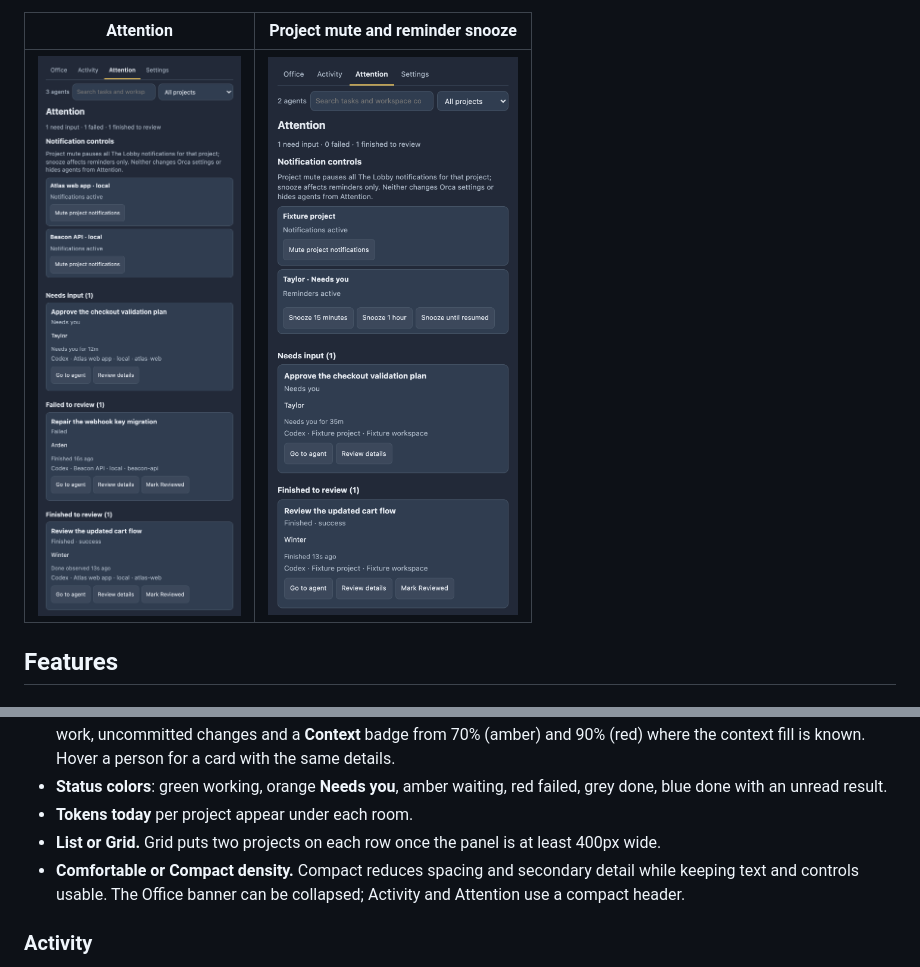
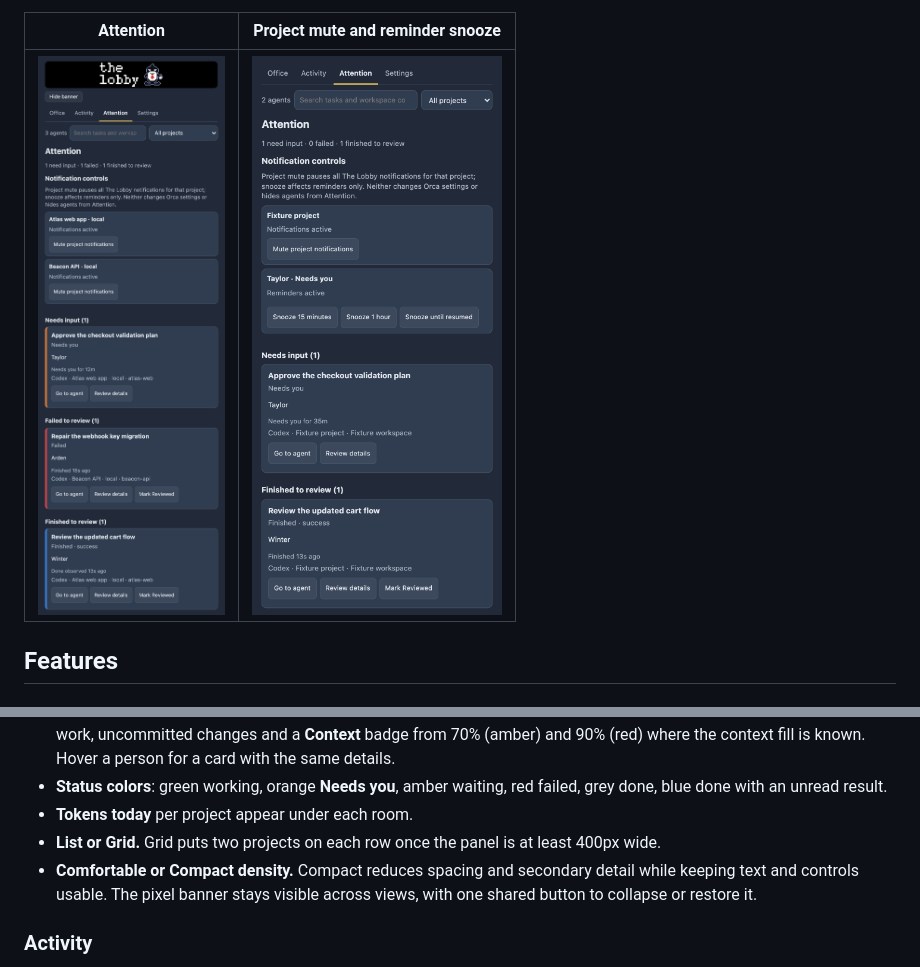
Before and after one commit to Lilykos/orca-the-lobby, a Markdown page: README.md, 2 parts joined by grey strips. GitHub-like rendering; pictures changed too: docs/images/attention-inbox.png.

Commit message:
feat(panel): share banner and color attention states

```diff
--- a/README.md
+++ b/README.md
@@ -88,7 +88,7 @@ Eligible transition alerts are grouped by project and kind over a fixed two-seco
 - **Status colors**: green working, orange **Needs you**, amber waiting, red failed, grey done, blue done with an unread result.
 - **Tokens today** per project appear under each room.
 - **List or Grid.** Grid puts two projects on each row once the panel is at least 400px wide.
-- **Comfortable or Compact density.** Compact reduces spacing and secondary detail while keeping text and controls usable. The Office banner can be collapsed; Activity and Attention use a compact header.
+- **Comfortable or Compact density.** Compact reduces spacing and secondary detail while keeping text and controls usable. The pixel banner stays visible across views, with one shared button to collapse or restore it.
 
 ### Activity
 
```
Also changed, not shown: scripts/shots/README.md (+1 -1 lines), tasks/plan.md (+1 -1 lines), 7 other files.
